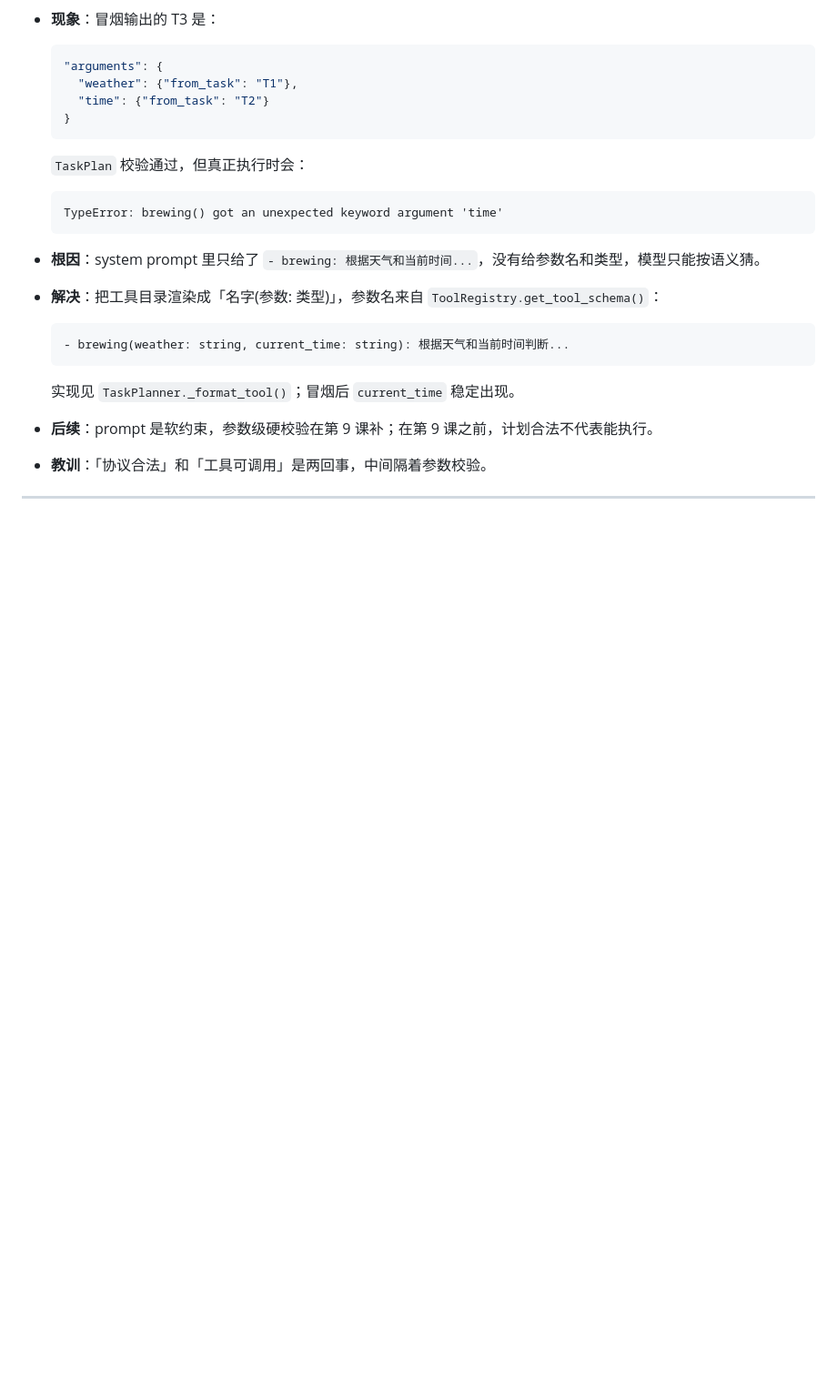
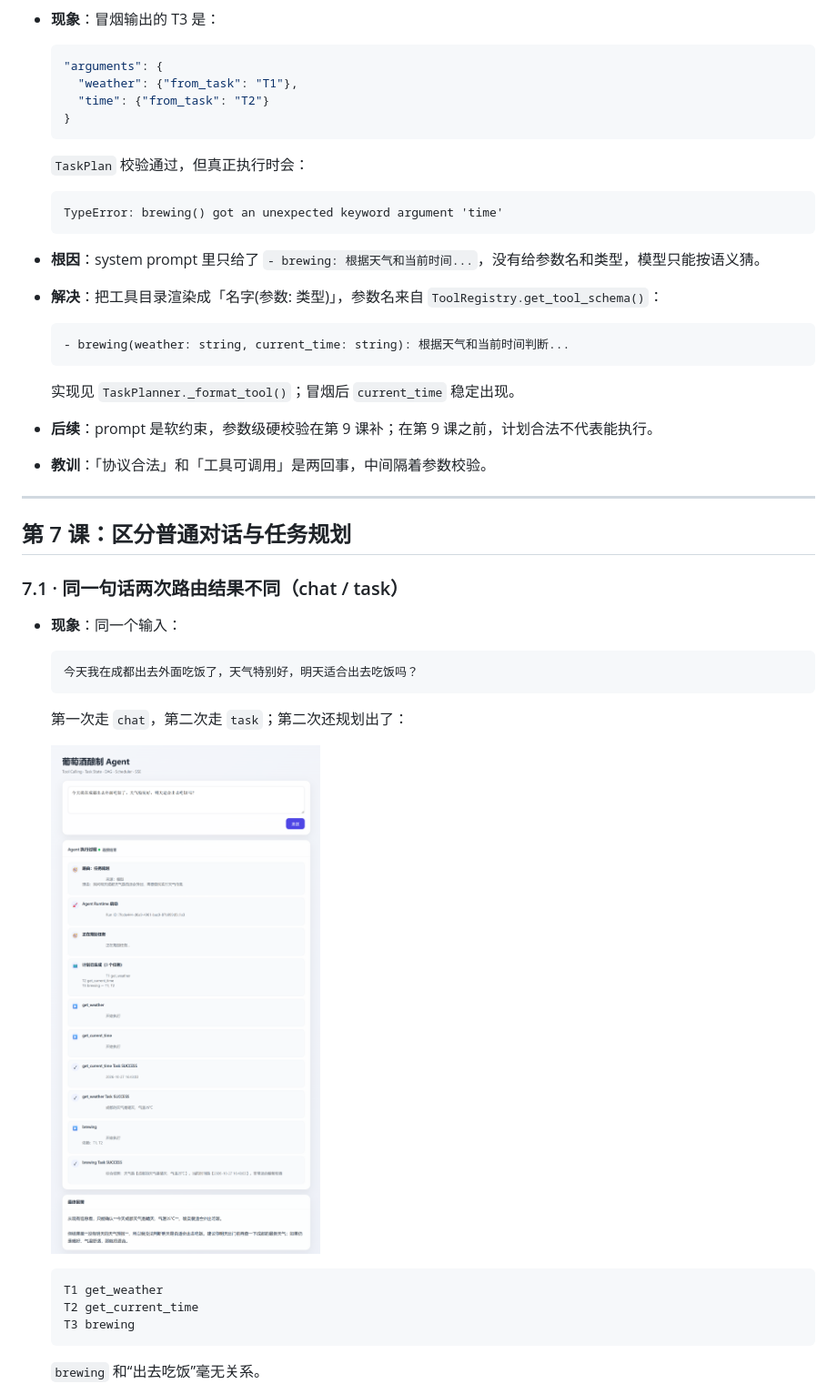
Before and after one commit to kaer45/agent-runtime, a Markdown page: docs/lessons/blockers.md, the part around one of its changes. Shown at 91% size. Drawn GitHub-style; pictures changed too: static/images/第7节测试图2.png (added); blank space fills up the shorter version.

Commit message:
docs(lessons): add lesson 7 blockers and screenshots

````diff
--- a/docs/lessons/blockers.md
+++ b/docs/lessons/blockers.md
@@ -85,3 +89,25 @@
 
 ---
 
+## 第 7 课：区分普通对话与任务规划
+
+### 7.1 · 同一句话两次路由结果不同（chat / task）
+
+- **现象**：同一个输入：
+
+  ```text
+  今天我在成都出去外面吃饭了，天气特别好，明天适合出去吃饭吗？
+  ```
+
+  第一次走 `chat`，第二次走 `task`；第二次还规划出了：
+
+  ![](../../static/images/第7节测试图2.png)
+
+  ```text
+  T1 get_weather
+  T2 get_current_time
+  T3 brewing
+  ```
+
+  `brewing` 和“出去吃饭”毫无关系。
+
````
Also changed, not shown: other parts of docs/lessons/blockers.md (+85 -0 lines), docs/lessons/README.md (+1 -1 lines), docs/lessons/lesson7.md (+11 -11 lines), static/images/第7节测试图.png (added).
